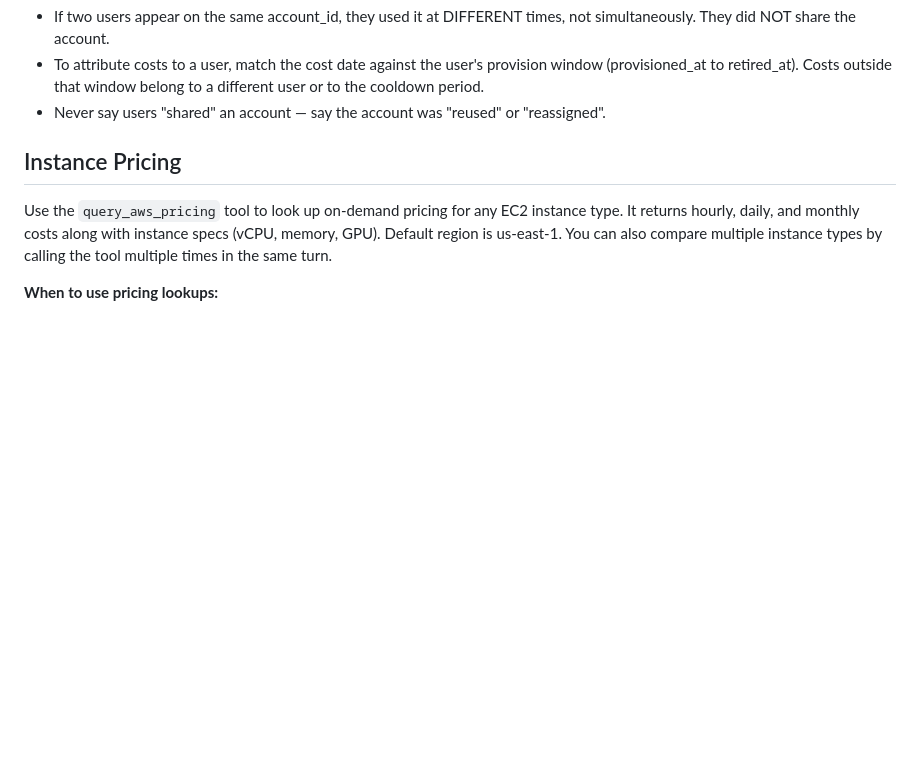
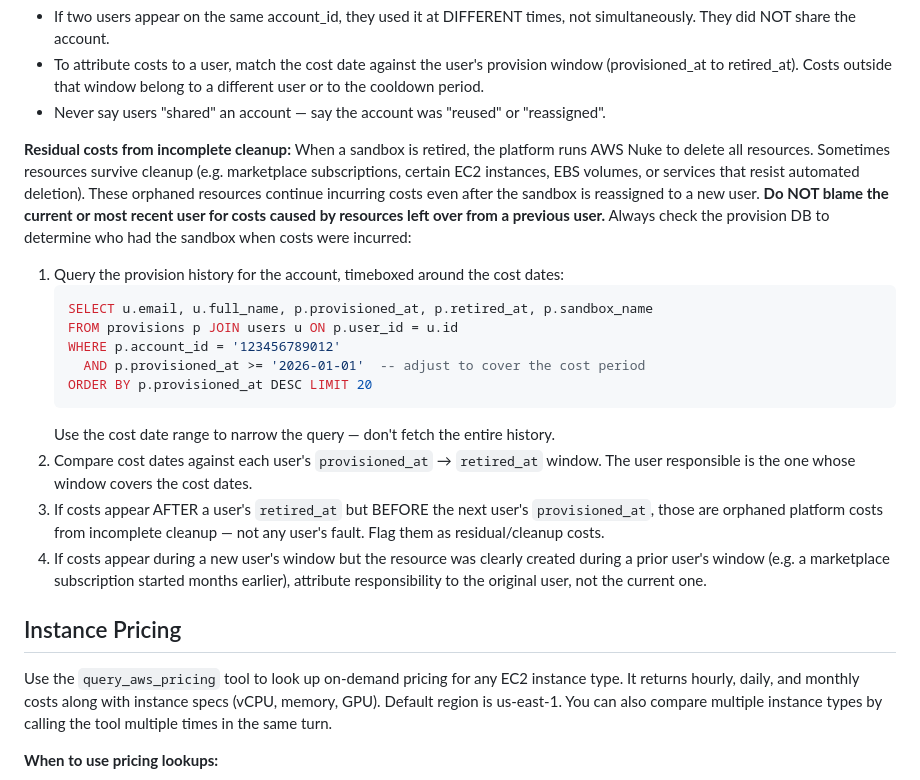
Before and after one commit to rhpds/parsec, a Markdown page: config/agent_instructions.md, the part around the change. Rendered like a GitHub page; blank space fills up the shorter version.

Commit message:
Teach agent about residual costs from incomplete sandbox cleanup
Sandboxes are cleaned with AWS Nuke on retirement but some resources
survive. Agent instructions now warn against blaming the current user
for orphaned resources, and direct the agent to use the provision DB
to match cost dates against each user's provision window. Provision
history queries are timeboxed to the cost period to avoid slow scans.

Co-Authored-By: Claude Opus 4.6 (1M context) <noreply@anthropic.com>

````diff
--- a/config/agent_instructions.md
+++ b/config/agent_instructions.md
@@ -188,6 +188,31 @@ The lifecycle is:
   (provisioned_at to retired_at). Costs outside that window belong to a different user
   or to the cooldown period.
 - Never say users "shared" an account — say the account was "reused" or "reassigned".
+
+**Residual costs from incomplete cleanup:** When a sandbox is retired, the platform
+runs AWS Nuke to delete all resources. Sometimes resources survive cleanup (e.g.
+marketplace subscriptions, certain EC2 instances, EBS volumes, or services that
+resist automated deletion). These orphaned resources continue incurring costs even
+after the sandbox is reassigned to a new user. **Do NOT blame the current or most
+recent user for costs caused by resources left over from a previous user.** Always
+check the provision DB to determine who had the sandbox when costs were incurred:
+1. Query the provision history for the account, timeboxed around the cost dates:
+   ```sql
+   SELECT u.email, u.full_name, p.provisioned_at, p.retired_at, p.sandbox_name
+   FROM provisions p JOIN users u ON p.user_id = u.id
+   WHERE p.account_id = '123456789012'
+     AND p.provisioned_at >= '2026-01-01'  -- adjust to cover the cost period
+   ORDER BY p.provisioned_at DESC LIMIT 20
+   ```
+   Use the cost date range to narrow the query — don't fetch the entire history.
+2. Compare cost dates against each user's `provisioned_at` → `retired_at` window.
+   The user responsible is the one whose window covers the cost dates.
+3. If costs appear AFTER a user's `retired_at` but BEFORE the next user's
+   `provisioned_at`, those are orphaned platform costs from incomplete cleanup —
+   not any user's fault. Flag them as residual/cleanup costs.
+4. If costs appear during a new user's window but the resource was clearly created
+   during a prior user's window (e.g. a marketplace subscription started months
+   earlier), attribute responsibility to the original user, not the current one.
 
 ## Instance Pricing
 
````
